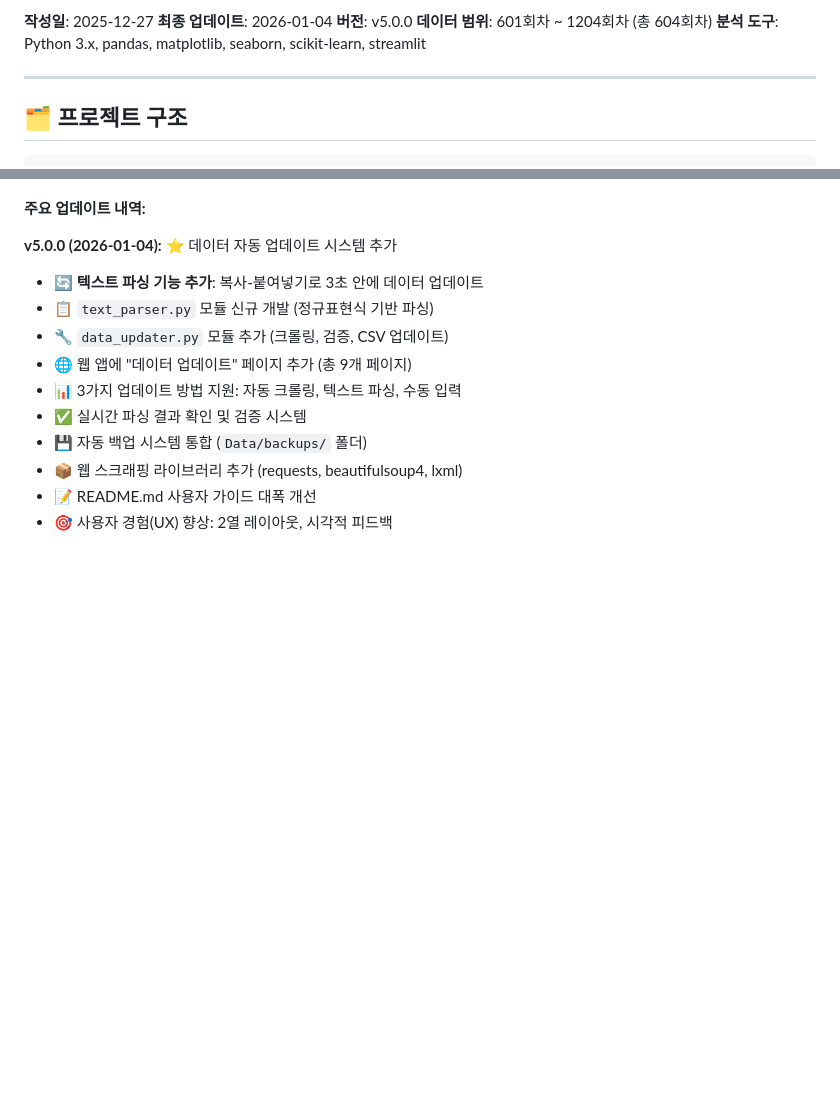
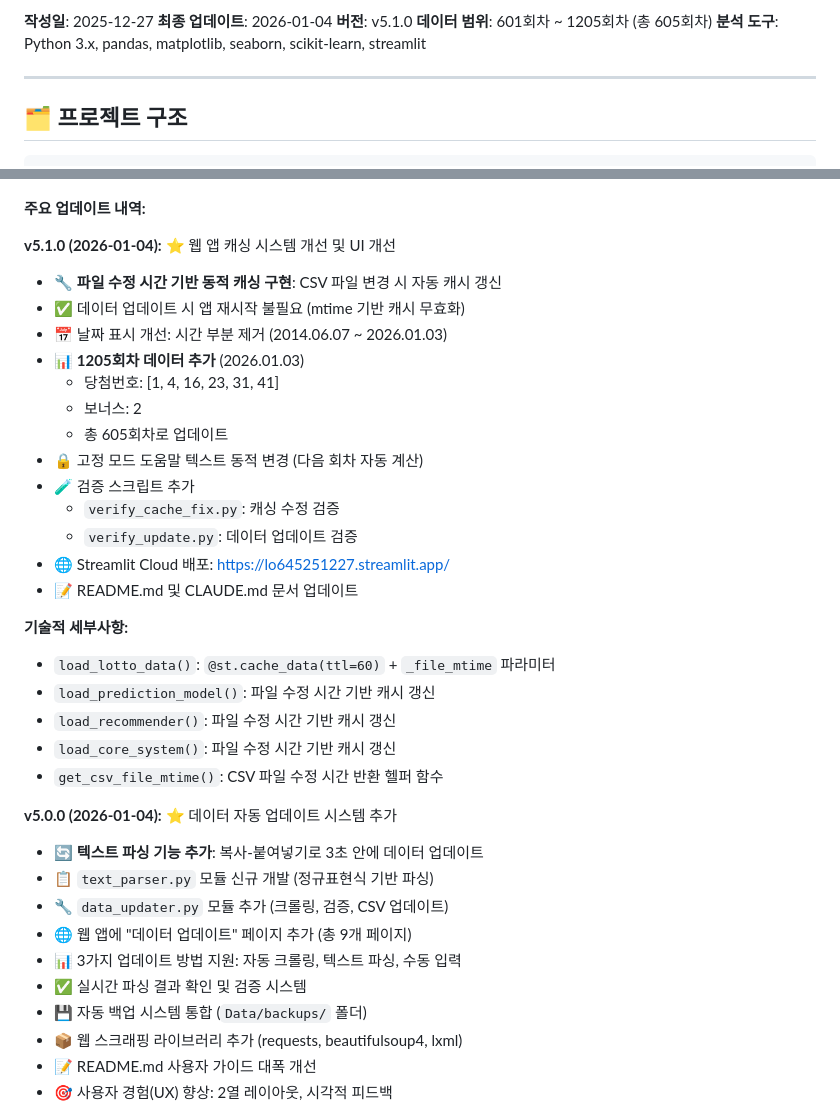
Before and after one commit to MyJYP/lotter645_1227, a Markdown page: claude.md, 2 parts joined by grey strips. GitHub-like rendering; blank space fills up the shorter version.

```diff
--- a/claude.md
+++ b/claude.md
@@ -6,8 +6,8 @@
 
 **작성일**: 2025-12-27
 **최종 업데이트**: 2026-01-04
-**버전**: v5.0.0
-**데이터 범위**: 601회차 ~ 1204회차 (총 604회차)
+**버전**: v5.1.0
+**데이터 범위**: 601회차 ~ 1205회차 (총 605회차)
 **분석 도구**: Python 3.x, pandas, matplotlib, seaborn, scikit-learn, streamlit
 
 ---
@@ -1178,5 +1178,27 @@ openpyxl>=3.1.0
 
 **주요 업데이트 내역:**
+
+**v5.1.0 (2026-01-04):** ⭐ 웹 앱 캐싱 시스템 개선 및 UI 개선
+- 🔧 **파일 수정 시간 기반 동적 캐싱 구현**: CSV 파일 변경 시 자동 캐시 갱신
+- ✅ 데이터 업데이트 시 앱 재시작 불필요 (mtime 기반 캐시 무효화)
+- 📅 날짜 표시 개선: 시간 부분 제거 (2014.06.07 ~ 2026.01.03)
+- 📊 **1205회차 데이터 추가** (2026.01.03)
+  - 당첨번호: [1, 4, 16, 23, 31, 41]
+  - 보너스: 2
+  - 총 605회차로 업데이트
+- 🔒 고정 모드 도움말 텍스트 동적 변경 (다음 회차 자동 계산)
+- 🧪 검증 스크립트 추가
+  - `verify_cache_fix.py`: 캐싱 수정 검증
+  - `verify_update.py`: 데이터 업데이트 검증
+- 🌐 Streamlit Cloud 배포: https://lo645251227.streamlit.app/
+- 📝 README.md 및 CLAUDE.md 문서 업데이트
+
+**기술적 세부사항:**
+- `load_lotto_data()`: `@st.cache_data(ttl=60)` + `_file_mtime` 파라미터
+- `load_prediction_model()`: 파일 수정 시간 기반 캐시 갱신
+- `load_recommender()`: 파일 수정 시간 기반 캐시 갱신
+- `load_core_system()`: 파일 수정 시간 기반 캐시 갱신
+- `get_csv_file_mtime()`: CSV 파일 수정 시간 반환 헬퍼 함수
 
 **v5.0.0 (2026-01-04):** ⭐ 데이터 자동 업데이트 시스템 추가
 - 🔄 **텍스트 파싱 기능 추가**: 복사-붙여넣기로 3초 안에 데이터 업데이트
```
Also changed, not shown: other parts of claude.md (+3 -3 lines), README.md (+12 -3 lines).
